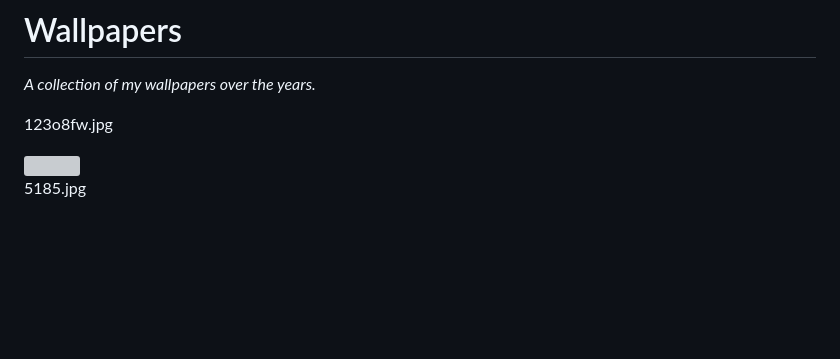
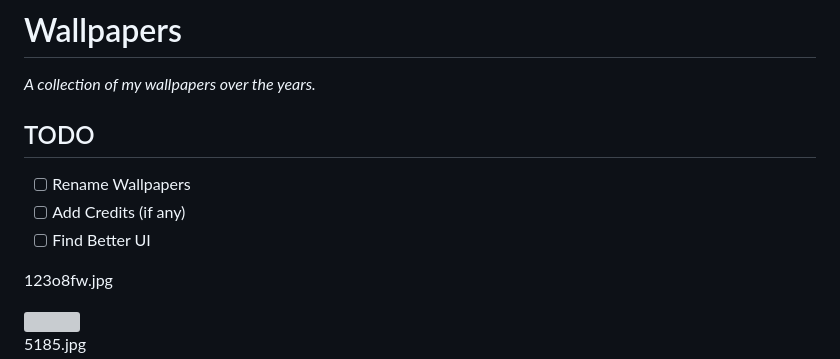
Before and after one commit to sunnybeta/wallpapers, a Markdown page: README.md, the part around the change. Drawn GitHub-style; blank space fills up the shorter version; grey boxes are pictures that could not be loaded.

Commit message:
Fix: Added todos to readme

```diff
--- a/readme.md
+++ b/README.md
@@ -4,6 +4,12 @@
 
 
 *A collection of my wallpapers over the years.*
+
+## TODO
+
+- [ ] Rename Wallpapers
+- [ ] Add Credits (if any)
+- [ ] Find Better UI
 
 <p align=center>
 
```
